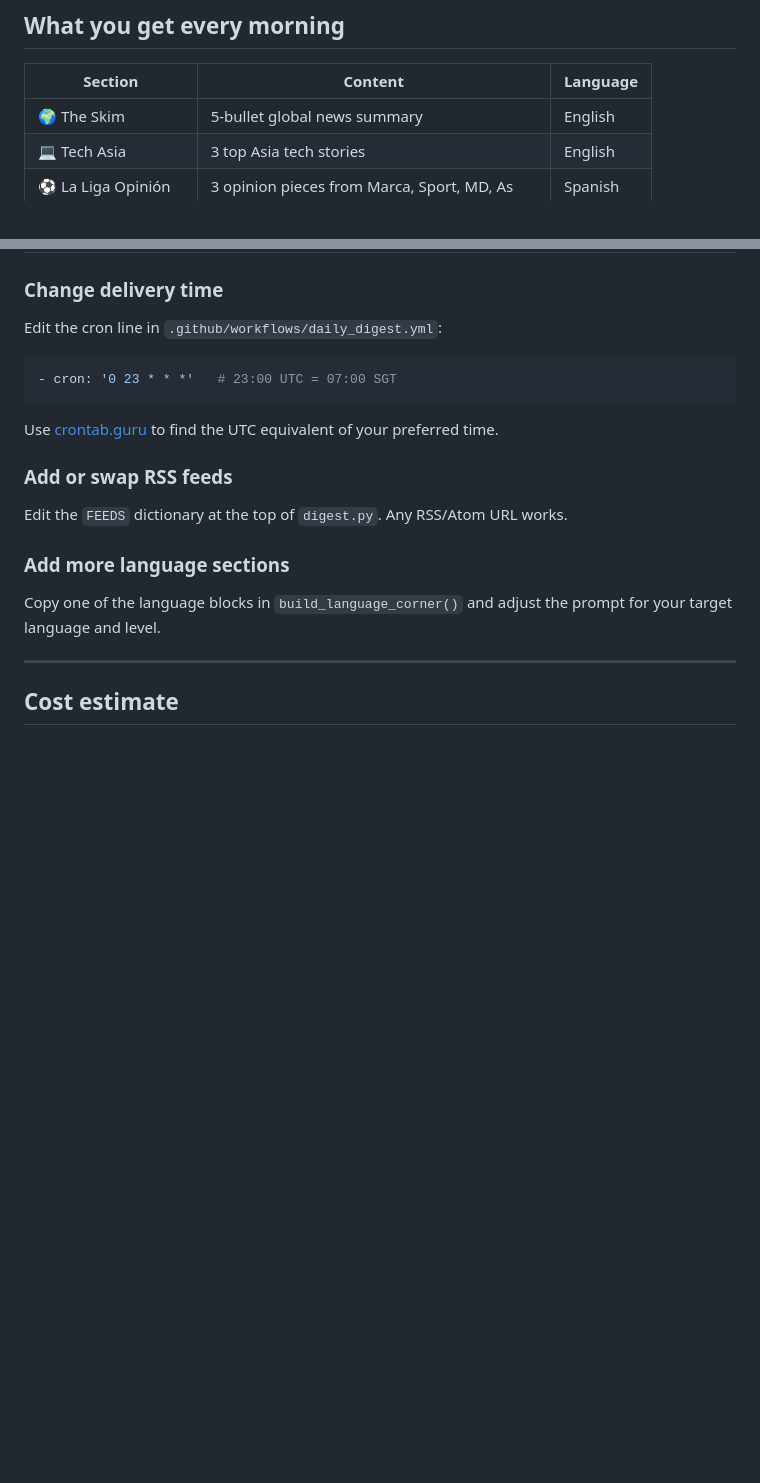
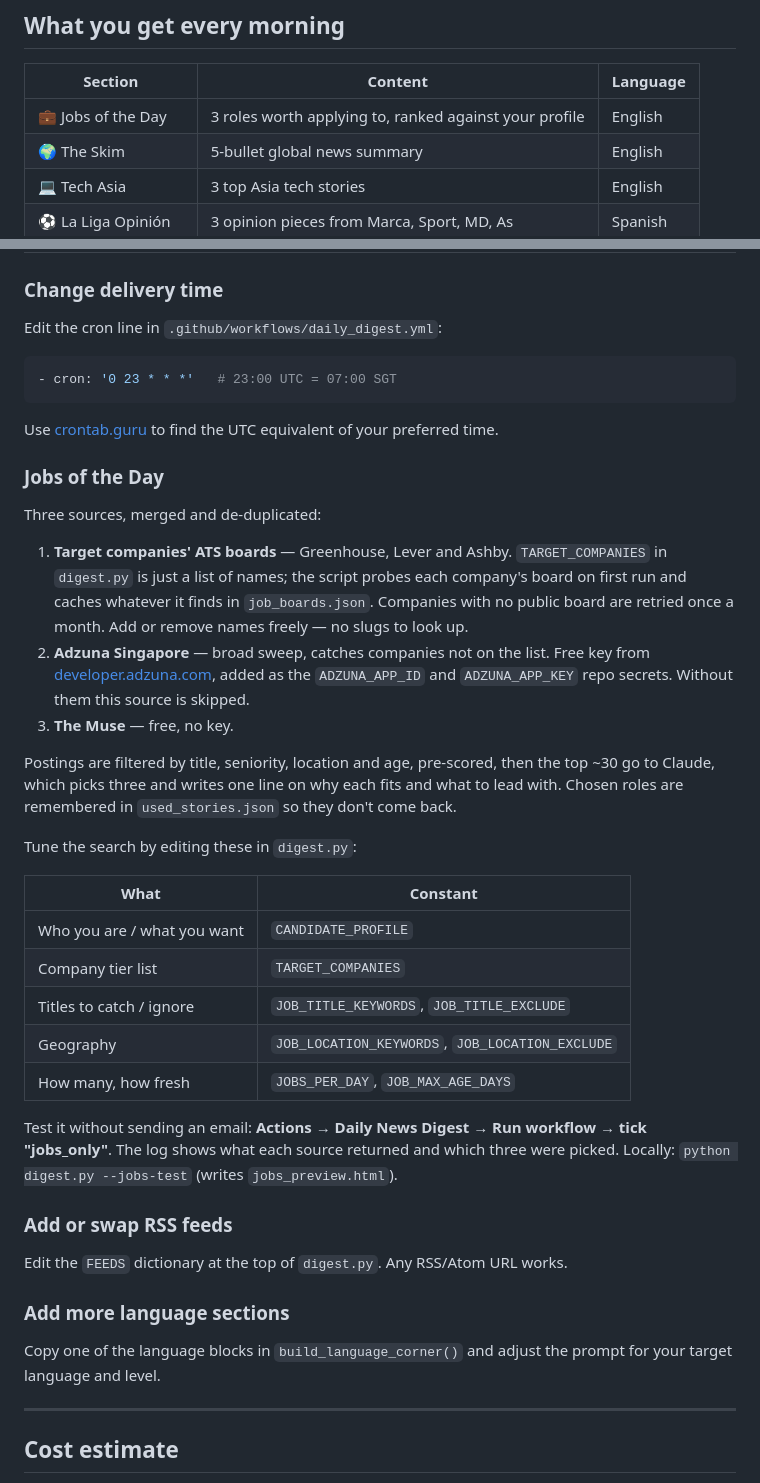
Before and after one commit to sillynomad/daily-digest, a Markdown page: README.md, 2 parts joined by grey strips. Rendered like a GitHub page; blank space fills up the shorter version.

````diff
--- a/README.md
+++ b/README.md
@@ -8,6 +8,7 @@ A personalised morning email digest with world news, tech Asia, La Liga opinion,
 
 | Section | Content | Language |
 |---|---|---|
+| 💼 Jobs of the Day | 3 roles worth applying to, ranked against your profile | English |
 | 🌍 The Skim | 5-bullet global news summary | English |
 | 💻 Tech Asia | 3 top Asia tech stories | English |
 | ⚽ La Liga Opinión | 3 opinion pieces from Marca, Sport, MD, As | Spanish |
@@ -80,6 +81,37 @@ Edit the cron line in `.github/workflows/daily_digest.yml`:
 ```
 Use [crontab.guru](https://crontab.guru) to find the UTC equivalent of your preferred time.
 
+### Jobs of the Day
+
+Three sources, merged and de-duplicated:
+
+1. **Target companies' ATS boards** — Greenhouse, Lever and Ashby. `TARGET_COMPANIES` in
+   `digest.py` is just a list of names; the script probes each company's board on first run
+   and caches whatever it finds in `job_boards.json`. Companies with no public board are
+   retried once a month. Add or remove names freely — no slugs to look up.
+2. **Adzuna Singapore** — broad sweep, catches companies not on the list.
+   Free key from [developer.adzuna.com](https://developer.adzuna.com), added as the
+   `ADZUNA_APP_ID` and `ADZUNA_APP_KEY` repo secrets. Without them this source is skipped.
+3. **The Muse** — free, no key.
+
+Postings are filtered by title, seniority, location and age, pre-scored, then the top ~30 go
+to Claude, which picks three and writes one line on why each fits and what to lead with.
+Chosen roles are remembered in `used_stories.json` so they don't come back.
+
+Tune the search by editing these in `digest.py`:
+
+| What | Constant |
+|---|---|
+| Who you are / what you want | `CANDIDATE_PROFILE` |
+| Company tier list | `TARGET_COMPANIES` |
+| Titles to catch / ignore | `JOB_TITLE_KEYWORDS`, `JOB_TITLE_EXCLUDE` |
+| Geography | `JOB_LOCATION_KEYWORDS`, `JOB_LOCATION_EXCLUDE` |
+| How many, how fresh | `JOBS_PER_DAY`, `JOB_MAX_AGE_DAYS` |
+
+Test it without sending an email: **Actions → Daily News Digest → Run workflow → tick
+"jobs_only"**. The log shows what each source returned and which three were picked.
+Locally: `python digest.py --jobs-test` (writes `jobs_preview.html`).
+
 ### Add or swap RSS feeds
 Edit the `FEEDS` dictionary at the top of `digest.py`. Any RSS/Atom URL works.
 
````
